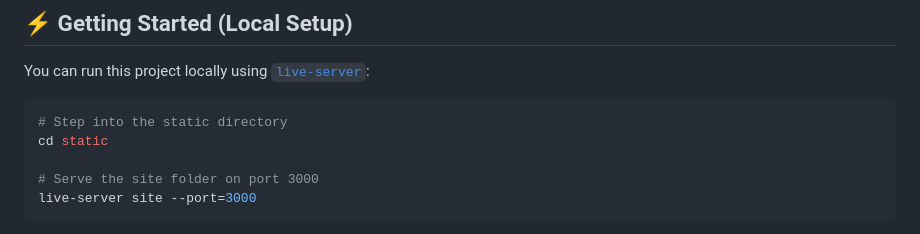
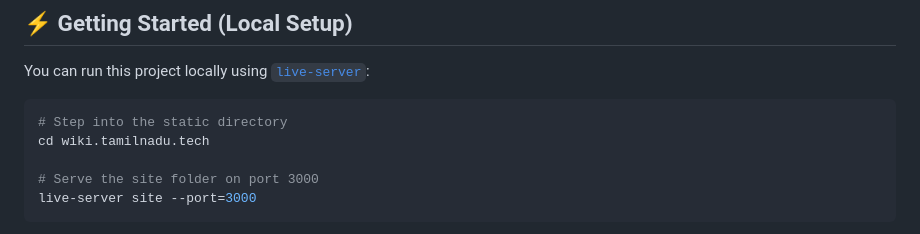
Before and after one commit to nammahari/wiki.tamilnadu.tech, a Markdown page: README.md, the part around the change. Rendered like a GitHub page.

````diff
--- a/README.md
+++ b/README.md
@@ -49,7 +49,7 @@ You can run this project locally using [`live-server`](https://www.npmjs.com/pac
 
 ```bash
 # Step into the static directory
-cd static
+cd wiki.tamilnadu.tech
 
 # Serve the site folder on port 3000
 live-server site --port=3000
````
